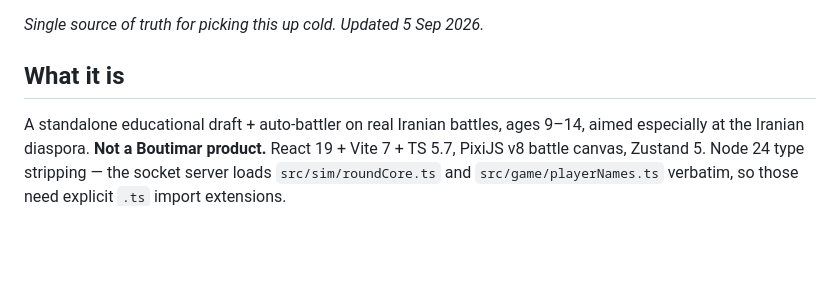
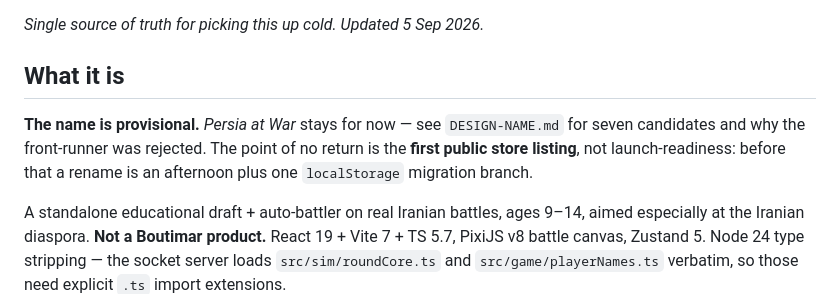
Before and after one commit to ambientetravel/albaloostudio, a Markdown page: persia-wars-game/docs/PRODUCTION.md, the part around the change. Drawn GitHub-style; blank space fills up the shorter version.

```diff
--- a/persia-wars-game/docs/PRODUCTION.md
+++ b/persia-wars-game/docs/PRODUCTION.md
@@ -3,6 +3,12 @@
 *Single source of truth for picking this up cold. Updated 5 Sep 2026.*
 
 ## What it is
+
+**The name is provisional.** *Persia at War* stays for now — see
+`DESIGN-NAME.md` for seven candidates and why the front-runner was rejected. The
+point of no return is the **first public store listing**, not launch-readiness:
+before that a rename is an afternoon plus one `localStorage` migration branch.
+
 
 A standalone educational draft + auto-battler on real Iranian battles, ages
 9–14, aimed especially at the Iranian diaspora. **Not a Boutimar product.**
```
Also changed, not shown: persia-wars-game/docs/DESIGN-NAME.md (+27 -1 lines).
